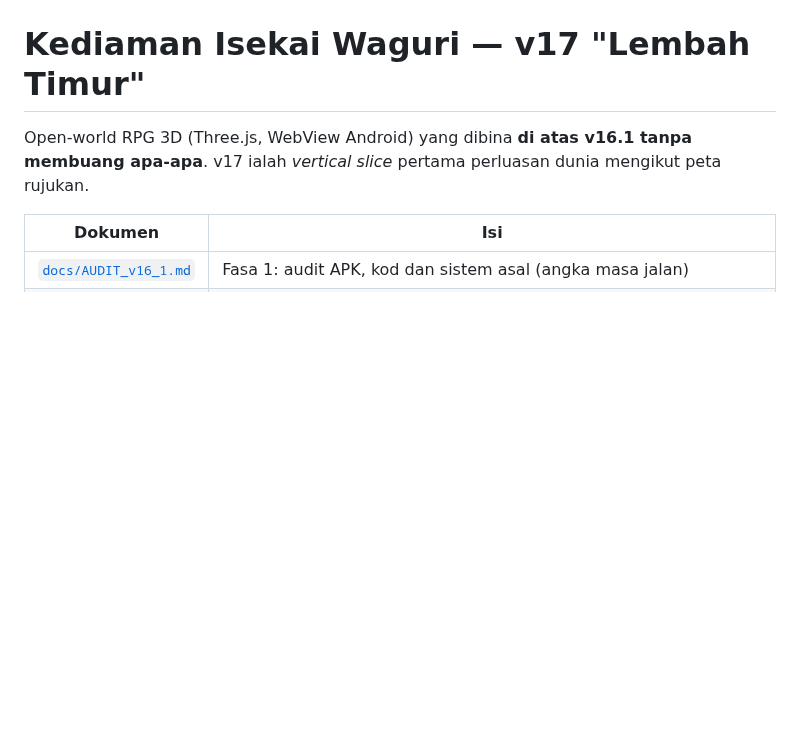
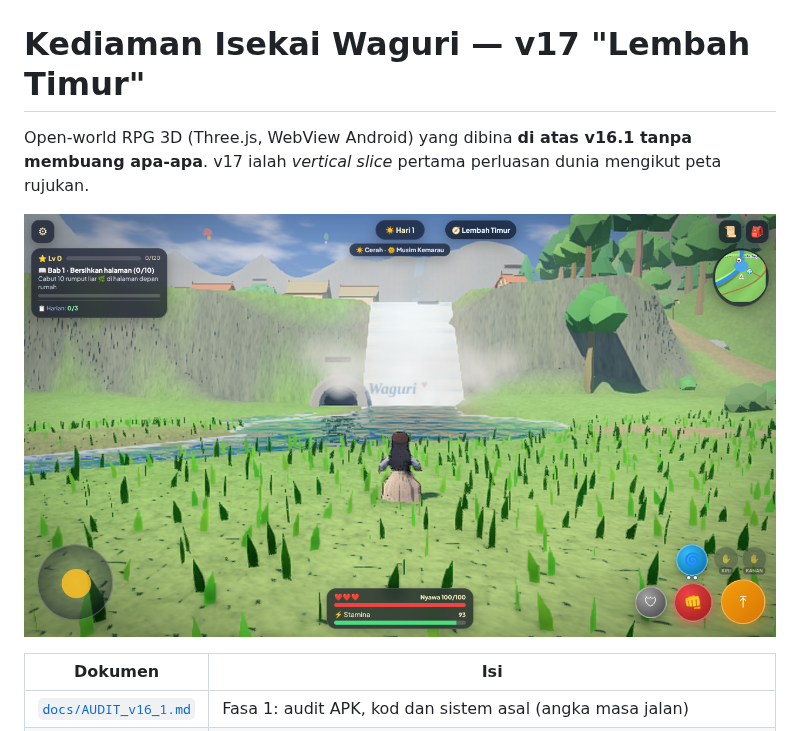
Before and after one commit to tiadanamadisini/portfolio, a Markdown page: waguri/README.md, the part around the change. Rendered like a GitHub page; pictures changed too: waguri/docs/img/air_terjun_high.png (added); blank space fills up the shorter version.

```diff
--- a/waguri/README.md
+++ b/waguri/README.md
@@ -1,6 +1,8 @@
 # Kediaman Isekai Waguri — v17 "Lembah Timur"
 
 Open-world RPG 3D (Three.js, WebView Android) yang dibina **di atas v16.1 tanpa membuang apa-apa**. v17 ialah *vertical slice* pertama perluasan dunia mengikut peta rujukan.
+
+![Air Terjun Tirai Perak, Gua Tirai Air dan Kampung Timur di atas tebing (tahap High)](docs/img/air_terjun_high.png)
 
 | Dokumen | Isi |
 |---|---|
```
Also changed, not shown: waguri/docs/ROADMAP.md (+1 -1 lines), waguri/docs/img/tahap_biasa.png (added), waguri/docs/img/tahap_high.png (added), 7 other files.
